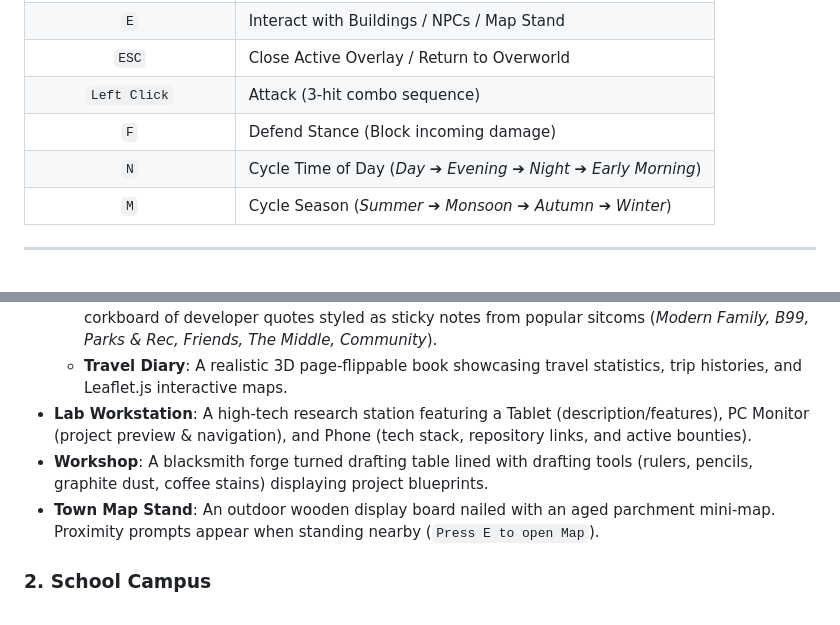
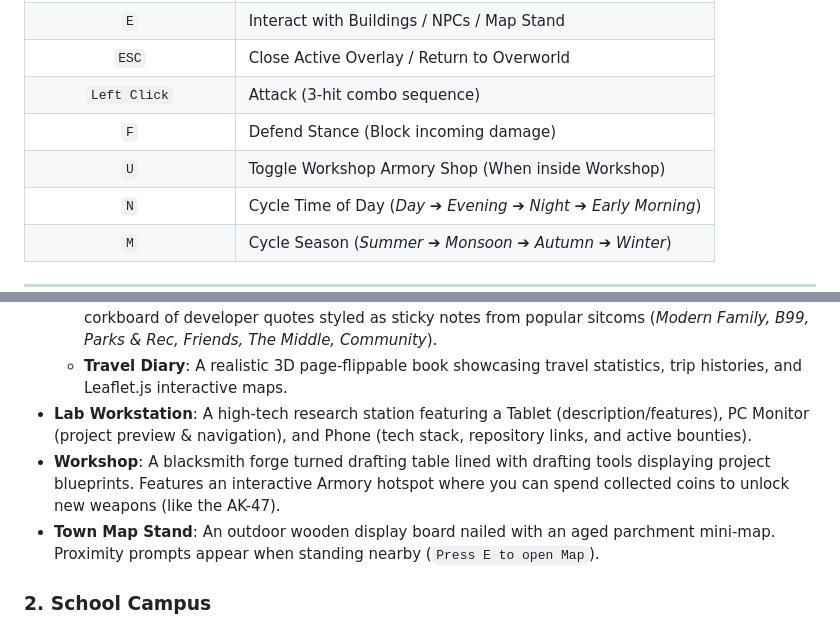
Before and after one commit to RavikantiAkshay/QuestFolio, a Markdown page: README.md, 2 parts joined by grey strips. Drawn GitHub-style; blank space fills up the shorter version.

```diff
--- a/README.md
+++ b/README.md
@@ -38,6 +38,7 @@ Every building you enter opens a custom-designed interactive experience:
 | `ESC` | Close Active Overlay / Return to Overworld |
 | `Left Click` | Attack (3-hit combo sequence) |
 | `F` | Defend Stance (Block incoming damage) |
+| `U` | Toggle Workshop Armory Shop (When inside Workshop) |
 | `N` | Cycle Time of Day (*Day ➔ Evening ➔ Night ➔ Early Morning*) |
 | `M` | Cycle Season (*Summer ➔ Monsoon ➔ Autumn ➔ Winter*) |
 
@@ -53,7 +54,7 @@ The game world features three distinct zones, each with dedicated tilesets, coll
   - **Sitcom OS (Retro TV)**: An 80s CRT television featuring developer "Sitcom DNA" and a corkboard of developer quotes styled as sticky notes from popular sitcoms (*Modern Family, B99, Parks & Rec, Friends, The Middle, Community*).
   - **Travel Diary**: A realistic 3D page-flippable book showcasing travel statistics, trip histories, and Leaflet.js interactive maps.
 - **Lab Workstation**: A high-tech research station featuring a Tablet (description/features), PC Monitor (project preview & navigation), and Phone (tech stack, repository links, and active bounties).
-- **Workshop**: A blacksmith forge turned drafting table lined with drafting tools (rulers, pencils, graphite dust, coffee stains) displaying project blueprints.
+- **Workshop**: A blacksmith forge turned drafting table lined with drafting tools displaying project blueprints. Features an interactive Armory hotspot where you can spend collected coins to unlock new weapons (like the AK-47).
 - **Town Map Stand**: An outdoor wooden display board nailed with an aged parchment mini-map. Proximity prompts appear when standing nearby (`Press E to open Map`).
 
 ### 2. School Campus
```
Also changed, not shown: other parts of README.md (+8 -7 lines).
